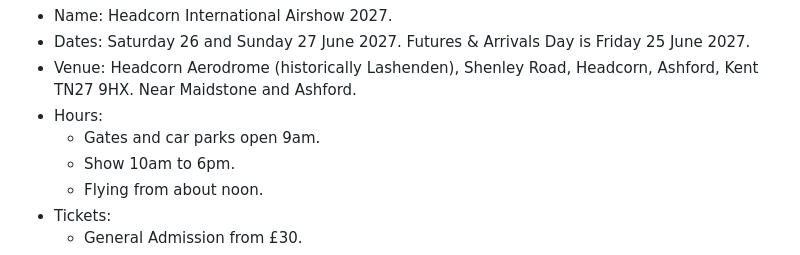
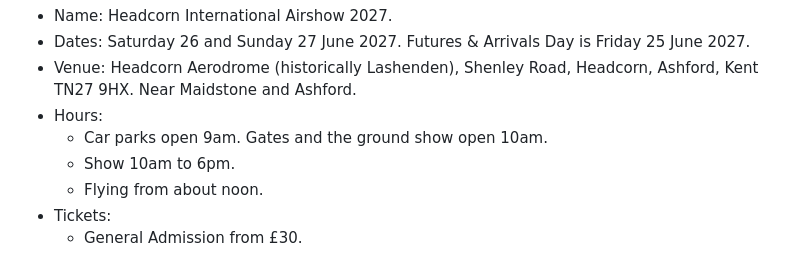
Before and after one commit to pigpenproductions/airshow-marketing, a Markdown page: website/astra-prompt.md, the part around the change. Rendered like a GitHub page.

```diff
--- a/website/astra-prompt.md
+++ b/website/astra-prompt.md
@@ -52,7 +52,7 @@ FACTS. Use these exactly. Never invent aircraft, acts, prices, quotes, reviews o
 - Dates: Saturday 26 and Sunday 27 June 2027. Futures & Arrivals Day is Friday 25 June 2027.
 - Venue: Headcorn Aerodrome (historically Lashenden), Shenley Road, Headcorn, Ashford, Kent TN27 9HX. Near Maidstone and Ashford.
 - Hours:
-  - Gates and car parks open 9am.
+  - Car parks open 9am. Gates and the ground show open 10am.
   - Show 10am to 6pm.
   - Flying from about noon.
 - Tickets:
```
Also changed, not shown: website/astra-resume.md (added, +107 -0 lines).
